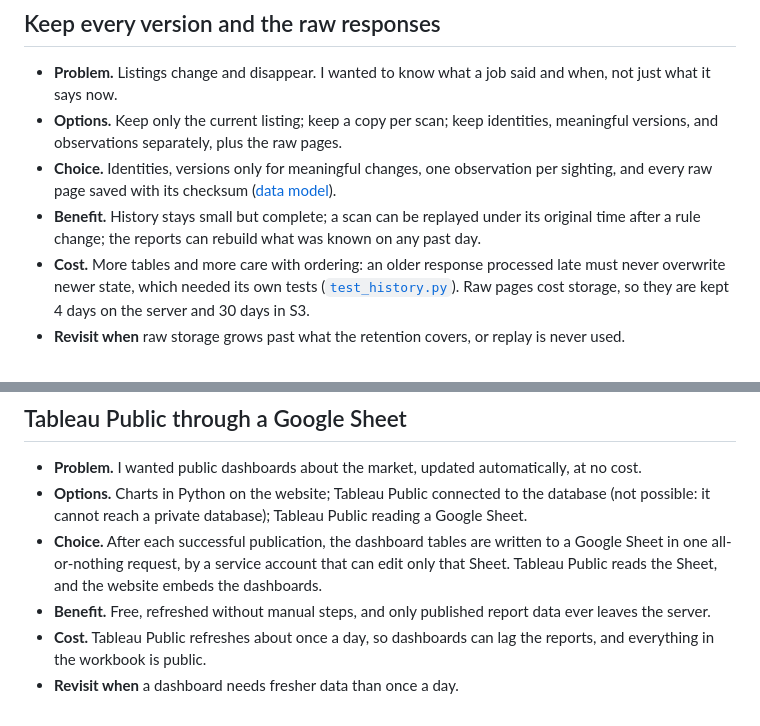
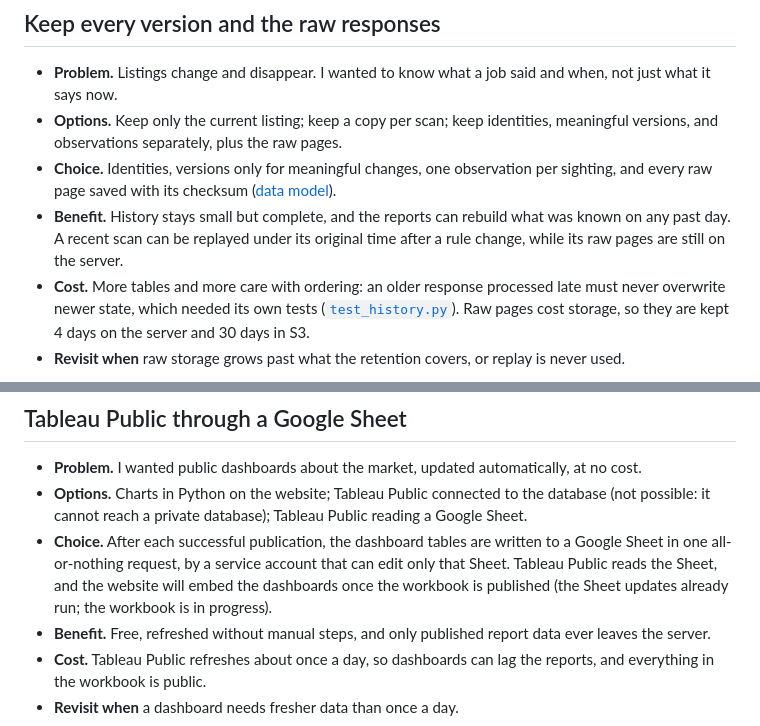
Before and after one commit to Niyog59/Job-Market-Intelligence, a Markdown page: docs/DECISIONS.md, 2 parts joined by grey strips. Drawn GitHub-style.

```diff
--- a/docs/DECISIONS.md
+++ b/docs/DECISIONS.md
@@ -27,8 +27,9 @@ what it costs, and what would make me revisit it. Back to the [README](../README
   meaningful versions, and observations separately, plus the raw pages.
 - **Choice.** Identities, versions only for meaningful changes, one observation per sighting,
   and every raw page saved with its checksum ([data model](ARCHITECTURE.md#identity-versions-and-observations)).
-- **Benefit.** History stays small but complete; a scan can be replayed under its original
-  time after a rule change; the reports can rebuild what was known on any past day.
+- **Benefit.** History stays small but complete, and the reports can rebuild what was known
+  on any past day. A recent scan can be replayed under its original time after a rule change,
+  while its raw pages are still on the server.
 - **Cost.** More tables and more care with ordering: an older response processed late must
   never overwrite newer state, which needed its own tests
   ([`test_history.py`](../tests/test_history.py)). Raw pages cost storage, so they are kept
@@ -139,7 +140,8 @@ what it costs, and what would make me revisit it. Back to the [README](../README
   (not possible: it cannot reach a private database); Tableau Public reading a Google Sheet.
 - **Choice.** After each successful publication, the dashboard tables are written to a Google
   Sheet in one all-or-nothing request, by a service account that can edit only that Sheet.
-  Tableau Public reads the Sheet, and the website embeds the dashboards.
+  Tableau Public reads the Sheet, and the website will embed the dashboards once the workbook
+  is published (the Sheet updates already run; the workbook is in progress).
 - **Benefit.** Free, refreshed without manual steps, and only published report data ever
   leaves the server.
 - **Cost.** Tableau Public refreshes about once a day, so dashboards can lag the reports, and
```
Also changed, not shown: docs/ARCHITECTURE.md (+3 -2 lines), docs/METRICS.md (+9 -4 lines).
